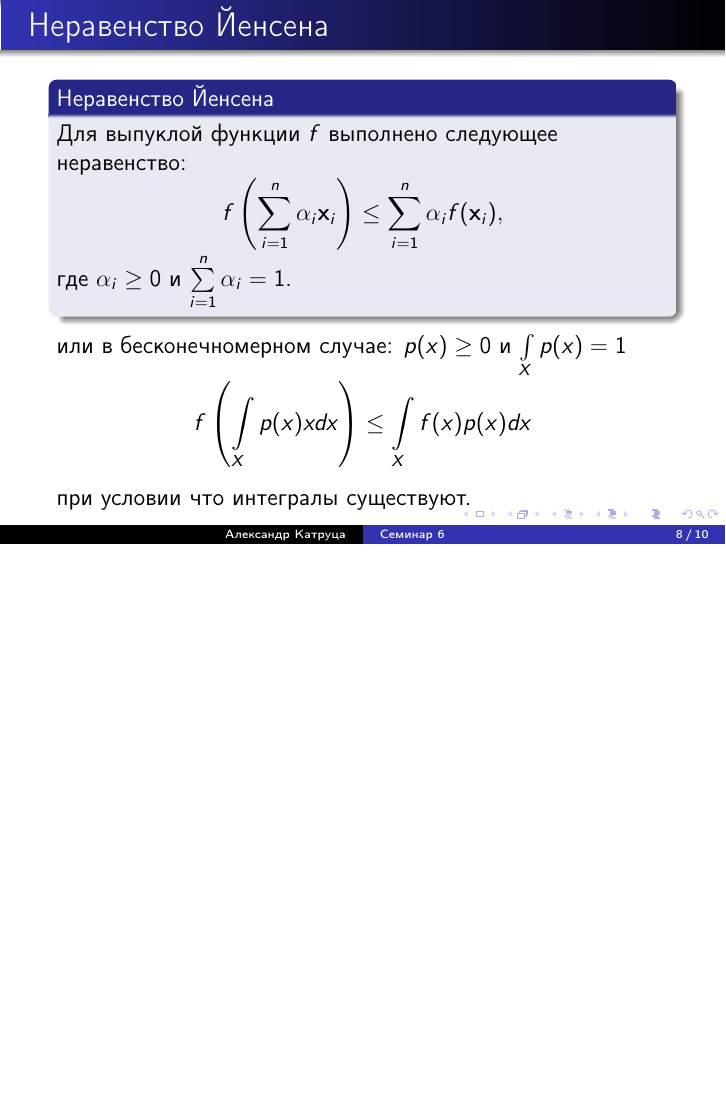
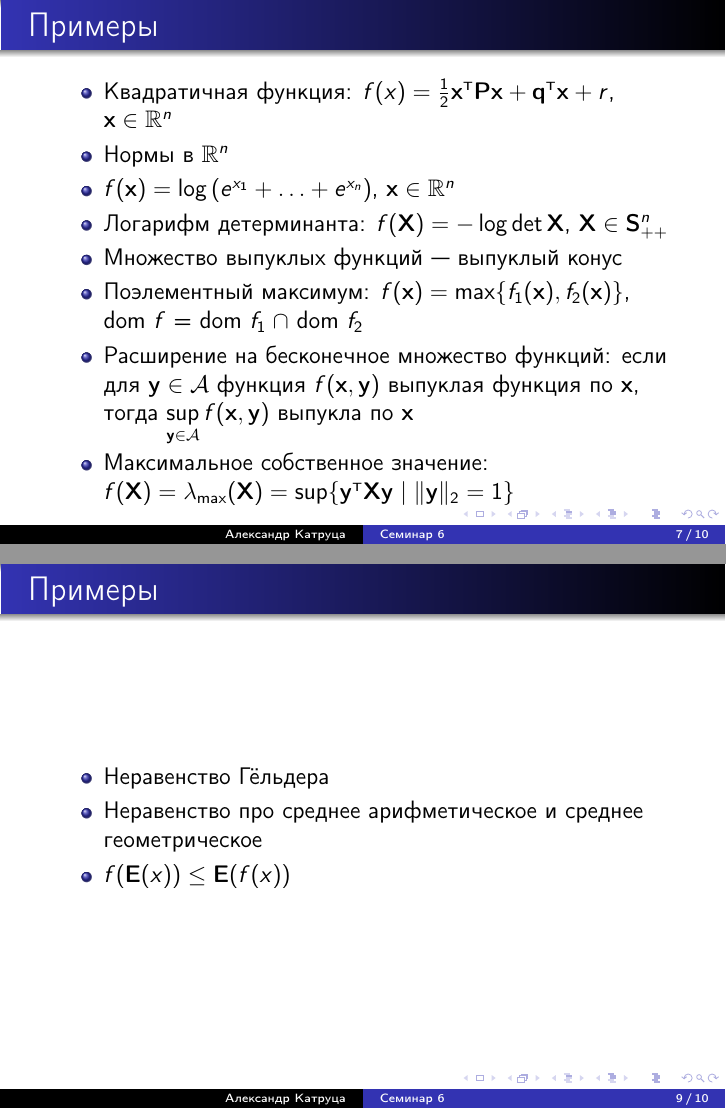
Before and after one commit to amkatrutsa/optimization_course, LaTeX slides (06-ConvexFunctions/Seminar6.tex): page 8 of 10 before the commit and pages 7 and 9 of 10 after it, the two joined at a grey line, the shorter picture padded with empty space. The pictures show the PDF file 06-ConvexFunctions/Seminar6.pdf that the author committed with the source.

Commit message:
Add examples

```diff
--- a/06-ConvexFunctions/Seminar6.tex
+++ b/06-ConvexFunctions/Seminar6.tex
@@ -125,7 +125,17 @@ f(\by) \geq f(\bx) + \nabla f^{\T}(\bx)(\by - \bx) + \frac{m}{2}\| \by - \bx \|^
 \end{frame}
 
 \begin{frame}{Примеры}
+\begin{itemize}
+\item Квадратичная функция: $f(x) = \frac{1}{2}\bx^{\T}\bP\bx + \bq^{\T}\bx + r$, $\bx \in \bbR^n$
+\item Нормы в $\bbR^n$
+\item $f(\bx) = \log{(e^{x_1} + \ldots + e^{x_n})}$, $\bx \in \bbR^n$
+\item Логарифм детерминанта: $f(\bX) = -\log{\det{\bX}}$, $\bX \in \bS^n_{++}$
+\item Множество выпуклых функций~--- выпуклый конус
+\item Поэлементный максимум: $f(\bx) = \max\{f_1(\bx), f_2(\bx)\}$, dom $f$ = dom $f_1 \; \cap $ dom $f_2$
+\item Расширение на бесконечное множество функций: если для $\by \in \calA$ функция $f(\bx, \by)$ выпуклая функция по $\bx$, тогда $\sup\limits_{\by \in \calA} f(\bx, \by) $ выпукла по $\bx$
+\item Максимальное собственное значение: $f(\bX) = \lambda_{\max}(\bX) = \sup\{\by^{\T}\bX\by \; | \; \|\by\|_2 = 1\}$
 
+\end{itemize}
 \end{frame}
 
 \begin{frame}{Неравенство Йенсена}
@@ -150,7 +160,11 @@ f\left( \int\limits_X p(x)xdx \right) \leq \int\limits_X f(x)p(x)dx
 \end{frame}
 
 \begin{frame}{Примеры}
-
+\begin{itemize}
+\item Неравенство Гёльдера
+\item Неравенство про среднее арифметическое и среднее геометрическое
+\item $f(\bE(x)) \leq \bE(f(x))$
+\end{itemize}
 \end{frame}
 
 \begin{frame}{Резюме}
```
Also changed, not shown: 06-ConvexFunctions/Seminar6.pdf.
